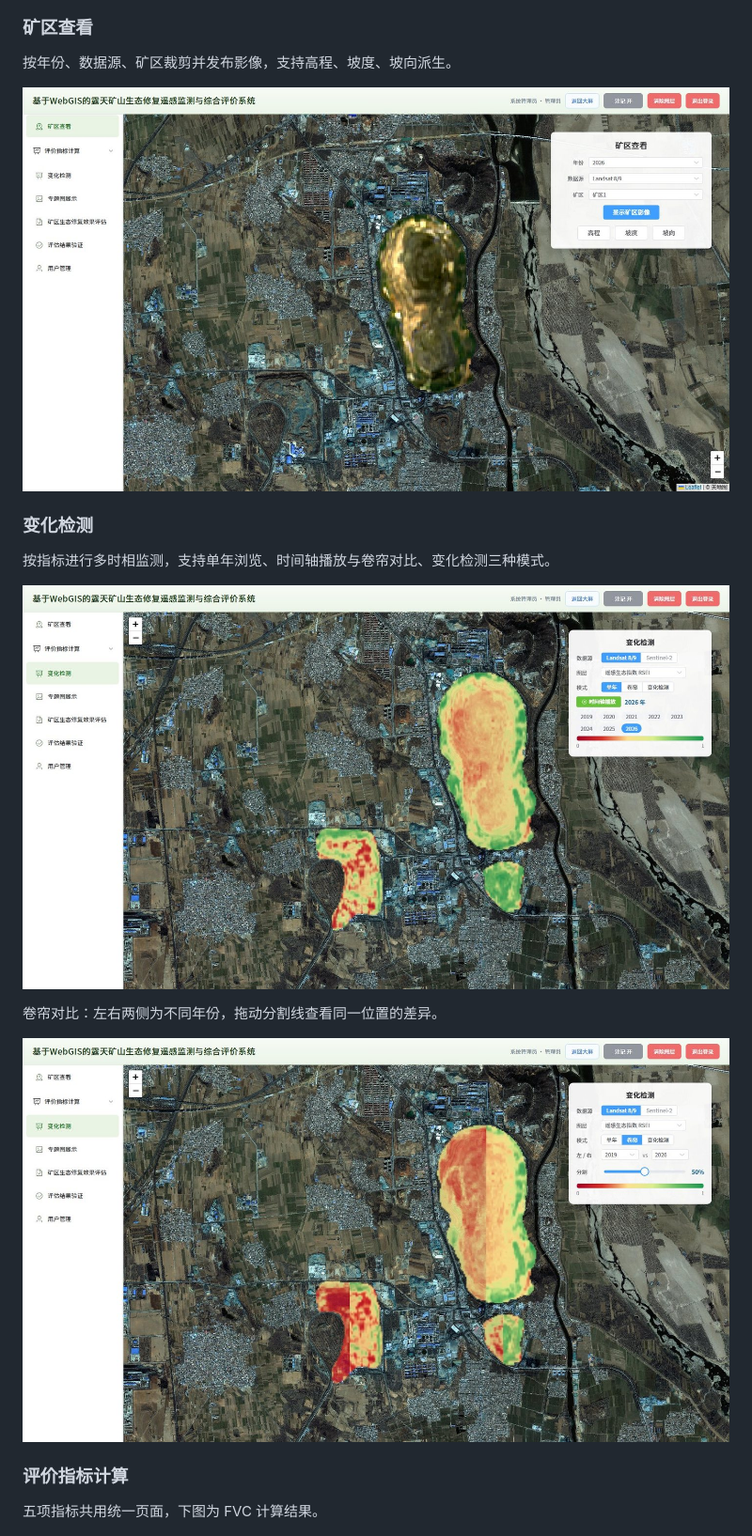
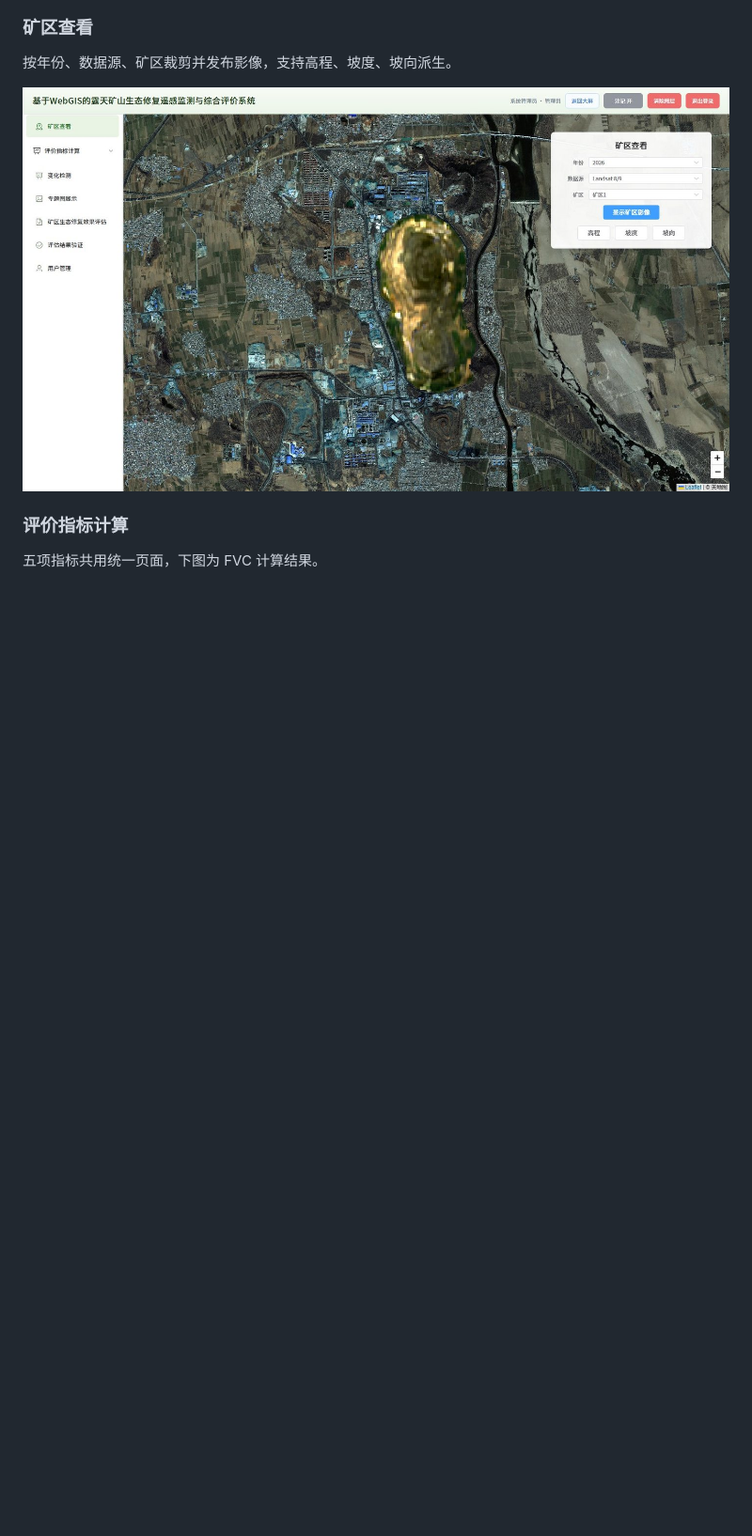
Before and after one commit to liqihaoshuai/mine-area-monitoring-webgis, a Markdown page: README.md, the part around one of its changes. Shown at 94% size. Rendered like a GitHub page; pictures changed too: docs/screenshots/change-detect.jpg, docs/screenshots/change-swipe.jpg; blank space fills up the shorter version.

```diff
--- a/README.md
+++ b/README.md
@@ -75,16 +75,6 @@ npm run build
 
 ![矿区查看](docs/screenshots/mine-view.jpg)
 
-### 变化检测
-
-按指标进行多时相监测，支持单年浏览、时间轴播放与卷帘对比、变化检测三种模式。
-
-![变化检测](docs/screenshots/change-detect.jpg)
-
-卷帘对比：左右两侧为不同年份，拖动分割线查看同一位置的差异。
-
-![卷帘对比](docs/screenshots/change-swipe.jpg)
-
 ### 评价指标计算
 
 五项指标共用统一页面，下图为 FVC 计算结果。
```
Also changed, not shown: other parts of README.md (+21 -1 lines), docs/screenshots/change-diff.jpg (added), docs/screenshots/evaluate-analysis.jpg (added), 4 other files.
